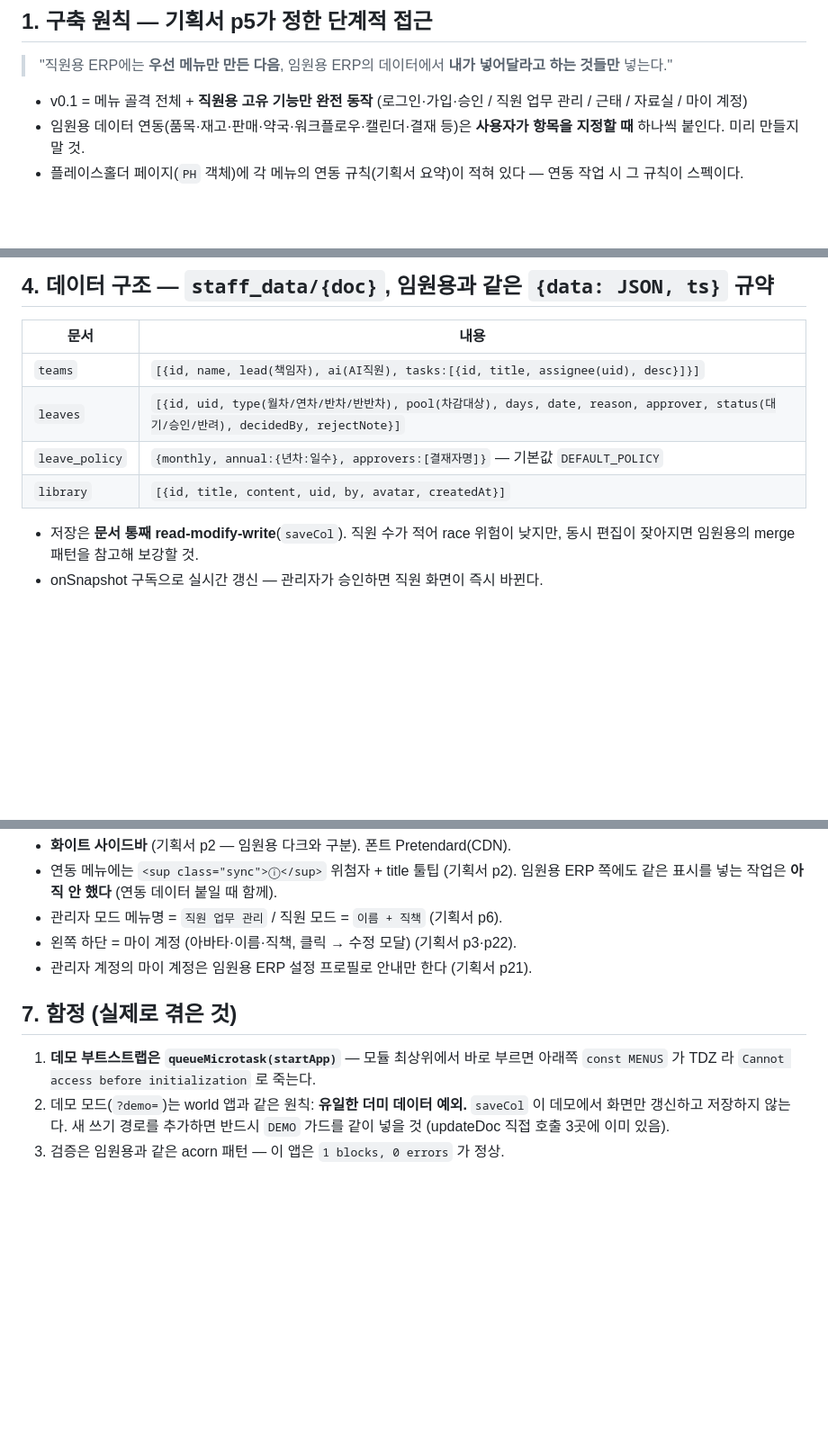
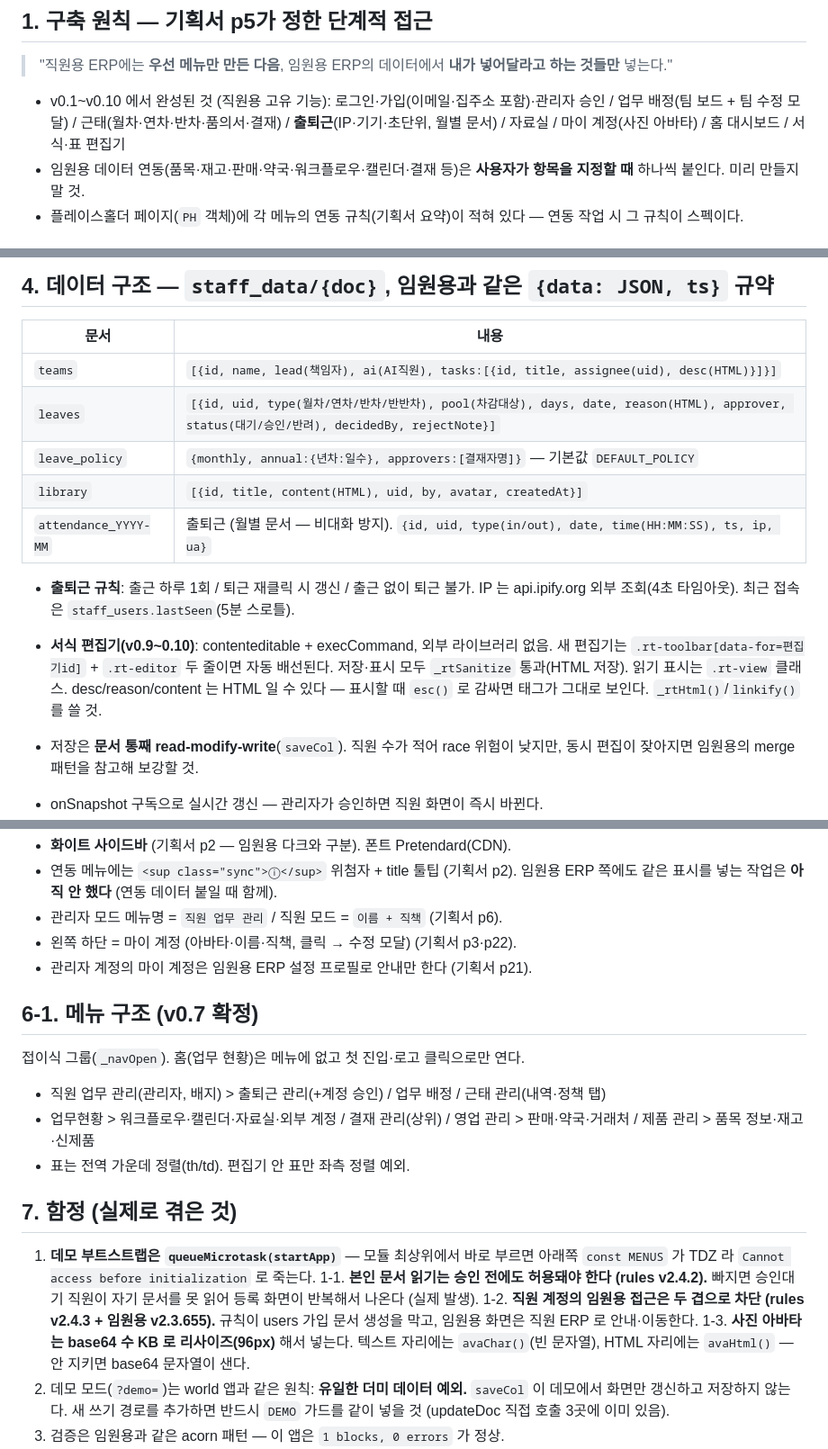
Before and after one commit to renivcto/ERP, a Markdown page: staff/CLAUDE.md, 3 parts joined by grey strips. Shown at 90% size. GitHub-like rendering; blank space fills up the shorter version.

Commit message:
staff/CLAUDE.md: v0.10.0 상태 반영 (출퇴근·서식 편집기·메뉴 구조·신규 함정)
Co-Authored-By: Claude Opus 5 <noreply@anthropic.com>

```diff
--- a/staff/CLAUDE.md
+++ b/staff/CLAUDE.md
@@ -16,8 +16,10 @@ Claude Code에서 이어서 작업할 때 이 문서를 먼저 읽을 것.
 > "직원용 ERP에는 **우선 메뉴만 만든 다음**, 임원용 ERP의 데이터에서
 > **내가 넣어달라고 하는 것들만** 넣는다."
 
-- v0.1 = 메뉴 골격 전체 + **직원용 고유 기능만 완전 동작**
-  (로그인·가입·승인 / 직원 업무 관리 / 근태 / 자료실 / 마이 계정)
+- v0.1~v0.10 에서 완성된 것 (직원용 고유 기능):
+  로그인·가입(이메일·집주소 포함)·관리자 승인 / 업무 배정(팀 보드 + 팀 수정 모달) /
+  근태(월차·연차·반차·품의서·결재) / **출퇴근**(IP·기기·초단위, 월별 문서) /
+  자료실 / 마이 계정(사진 아바타) / 홈 대시보드 / 서식·표 편집기
 - 임원용 데이터 연동(품목·재고·판매·약국·워크플로우·캘린더·결재 등)은
   **사용자가 항목을 지정할 때** 하나씩 붙인다. 미리 만들지 말 것.
 - 플레이스홀더 페이지(`PH` 객체)에 각 메뉴의 연동 규칙(기획서 요약)이 적혀 있다 —
@@ -60,10 +62,19 @@ Google 로그인
 
 | 문서 | 내용 |
 |---|---|
-| `teams` | `[{id, name, lead(책임자), ai(AI직원), tasks:[{id, title, assignee(uid), desc}]}]` |
-| `leaves` | `[{id, uid, type(월차/연차/반차/반반차), pool(차감대상), days, date, reason, approver, status(대기/승인/반려), decidedBy, rejectNote}]` |
+| `teams` | `[{id, name, lead(책임자), ai(AI직원), tasks:[{id, title, assignee(uid), desc(HTML)}]}]` |
+| `leaves` | `[{id, uid, type(월차/연차/반차/반반차), pool(차감대상), days, date, reason(HTML), approver, status(대기/승인/반려), decidedBy, rejectNote}]` |
 | `leave_policy` | `{monthly, annual:{년차:일수}, approvers:[결재자명]}` — 기본값 `DEFAULT_POLICY` |
-| `library` | `[{id, title, content, uid, by, avatar, createdAt}]` |
+| `library` | `[{id, title, content(HTML), uid, by, avatar, createdAt}]` |
+| `attendance_YYYY-MM` | 출퇴근 (월별 문서 — 비대화 방지). `{id, uid, type(in/out), date, time(HH:MM:SS), ts, ip, ua}` |
+
+- **출퇴근 규칙**: 출근 하루 1회 / 퇴근 재클릭 시 갱신 / 출근 없이 퇴근 불가.
+  IP 는 api.ipify.org 외부 조회(4초 타임아웃). 최근 접속은 `staff_users.lastSeen`(5분 스로틀).
+- **서식 편집기(v0.9~0.10)**: contenteditable + execCommand, 외부 라이브러리 없음.
+  새 편집기는 `.rt-toolbar[data-for=편집기id]` + `.rt-editor` 두 줄이면 자동 배선된다.
+  저장·표시 모두 `_rtSanitize` 통과(HTML 저장). 읽기 표시는 `.rt-view` 클래스.
+  desc/reason/content 는 HTML 일 수 있다 — 표시할 때 `esc()` 로 감싸면 태그가 그대로 보인다.
+  `_rtHtml()`/`linkify()` 를 쓸 것.
 
 - 저장은 **문서 통째 read-modify-write**(`saveCol`). 직원 수가 적어 race 위험이 낮지만,
   동시 편집이 잦아지면 임원용의 merge 패턴을 참고해 보강할 것.
@@ -89,10 +100,24 @@ Google 로그인
 - 왼쪽 하단 = 마이 계정 (아바타·이름·직책, 클릭 → 수정 모달) (기획서 p3·p22).
 - 관리자 계정의 마이 계정은 임원용 ERP 설정 프로필로 안내만 한다 (기획서 p21).
 
+## 6-1. 메뉴 구조 (v0.7 확정)
+
+접이식 그룹(`_navOpen`). 홈(업무 현황)은 메뉴에 없고 첫 진입·로고 클릭으로만 연다.
+- 직원 업무 관리(관리자, 배지) > 출퇴근 관리(+계정 승인) / 업무 배정 / 근태 관리(내역·정책 탭)
+- 업무현황 > 워크플로우·캘린더·자료실·외부 계정 / 결재 관리(상위) /
+  영업 관리 > 판매·약국·거래처 / 제품 관리 > 품목 정보·재고·신제품
+- 표는 전역 가운데 정렬(th/td). 편집기 안 표만 좌측 정렬 예외.
+
 ## 7. 함정 (실제로 겪은 것)
 
 1. **데모 부트스트랩은 `queueMicrotask(startApp)`** — 모듈 최상위에서 바로 부르면
    아래쪽 `const MENUS` 가 TDZ 라 `Cannot access before initialization` 로 죽는다.
+1-1. **본인 문서 읽기는 승인 전에도 허용돼야 한다 (rules v2.4.2).** 빠지면 승인대기
+   직원이 자기 문서를 못 읽어 등록 화면이 반복해서 나온다 (실제 발생).
+1-2. **직원 계정의 임원용 접근은 두 겹으로 차단 (rules v2.4.3 + 임원용 v2.3.655).**
+   규칙이 users 가입 문서 생성을 막고, 임원용 화면은 직원 ERP 로 안내·이동한다.
+1-3. **사진 아바타는 base64 수 KB 로 리사이즈(96px)** 해서 넣는다. 텍스트 자리에는
+   `avaChar()`(빈 문자열), HTML 자리에는 `avaHtml()` — 안 지키면 base64 문자열이 샌다.
 2. 데모 모드(`?demo=`)는 world 앱과 같은 원칙: **유일한 더미 데이터 예외.**
    `saveCol` 이 데모에서 화면만 갱신하고 저장하지 않는다. 새 쓰기 경로를 추가하면
    반드시 `DEMO` 가드를 같이 넣을 것 (updateDoc 직접 호출 3곳에 이미 있음).
```
